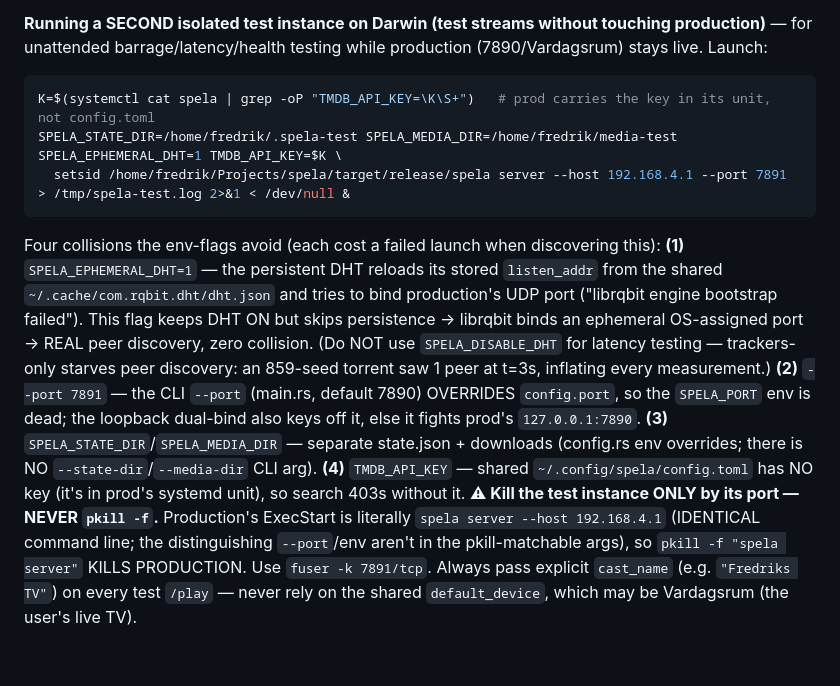
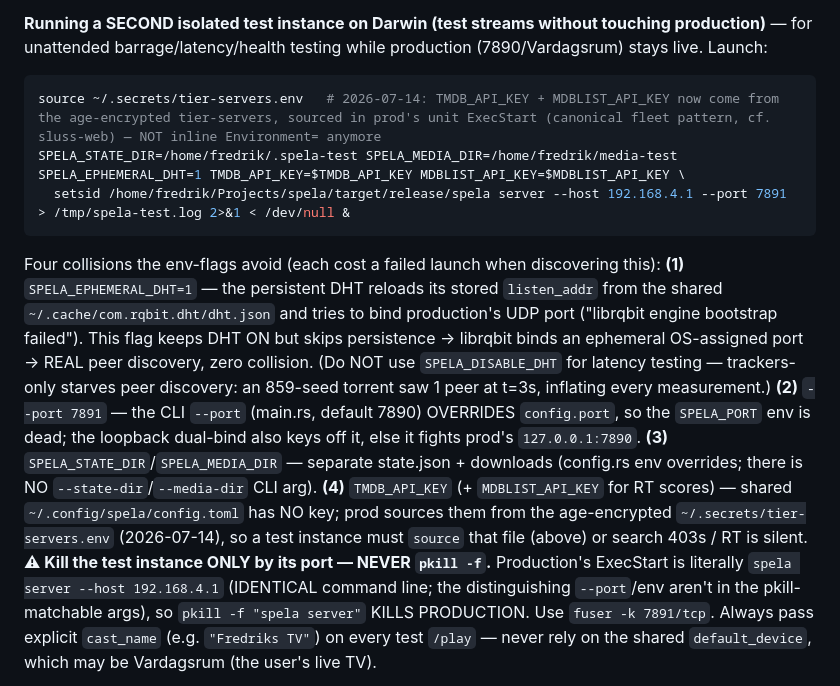
Before and after one commit to semikolon/spela, a Markdown page: CLAUDE.md, the part around the change. Drawn GitHub-style; blank space fills up the shorter version.

Commit message:
docs(spela): keys now sourced from age-encrypted tier-servers (not inline unit env)
Updates the barrage-test recipe (source tier-servers.env instead of grepping
the unit, which no longer carries the key) + the config gotcha note.

````diff
--- a/CLAUDE.md
+++ b/CLAUDE.md
@@ -60,11 +60,11 @@ ssh darwin 'sudo systemctl restart spela'
 
 **Running a SECOND isolated test instance on Darwin (test streams without touching production)** — for unattended barrage/latency/health testing while production (7890/Vardagsrum) stays live. Launch:
 ```bash
-K=$(systemctl cat spela | grep -oP "TMDB_API_KEY=\K\S+")   # prod carries the key in its unit, not config.toml
-SPELA_STATE_DIR=/home/fredrik/.spela-test SPELA_MEDIA_DIR=/home/fredrik/media-test SPELA_EPHEMERAL_DHT=1 TMDB_API_KEY=$K \
+source ~/.secrets/tier-servers.env   # 2026-07-14: TMDB_API_KEY + MDBLIST_API_KEY now come from the age-encrypted tier-servers, sourced in prod's unit ExecStart (canonical fleet pattern, cf. sluss-web) — NOT inline Environment= anymore
+SPELA_STATE_DIR=/home/fredrik/.spela-test SPELA_MEDIA_DIR=/home/fredrik/media-test SPELA_EPHEMERAL_DHT=1 TMDB_API_KEY=$TMDB_API_KEY MDBLIST_API_KEY=$MDBLIST_API_KEY \
   setsid /home/fredrik/Projects/spela/target/release/spela server --host 192.168.4.1 --port 7891 > /tmp/spela-test.log 2>&1 < /dev/null &
 ```
-Four collisions the env-flags avoid (each cost a failed launch when discovering this): **(1)** `SPELA_EPHEMERAL_DHT=1` — the persistent DHT reloads its stored `listen_addr` from the shared `~/.cache/com.rqbit.dht/dht.json` and tries to bind production's UDP port ("librqbit engine bootstrap failed"). This flag keeps DHT ON but skips persistence → librqbit binds an ephemeral OS-assigned port → REAL peer discovery, zero collision. (Do NOT use `SPELA_DISABLE_DHT` for latency testing — trackers-only starves peer discovery: an 859-seed torrent saw 1 peer at t=3s, inflating every measurement.) **(2)** `--port 7891` — the CLI `--port` (main.rs, default 7890) OVERRIDES `config.port`, so the `SPELA_PORT` env is dead; the loopback dual-bind also keys off it, else it fights prod's `127.0.0.1:7890`. **(3)** `SPELA_STATE_DIR`/`SPELA_MEDIA_DIR` — separate state.json + downloads (config.rs env overrides; there is NO `--state-dir`/`--media-dir` CLI arg). **(4)** `TMDB_API_KEY` — shared `~/.config/spela/config.toml` has NO key (it's in prod's systemd unit), so search 403s without it.
+Four collisions the env-flags avoid (each cost a failed launch when discovering this): **(1)** `SPELA_EPHEMERAL_DHT=1` — the persistent DHT reloads its stored `listen_addr` from the shared `~/.cache/com.rqbit.dht/dht.json` and tries to bind production's UDP port ("librqbit engine bootstrap failed"). This flag keeps DHT ON but skips persistence → librqbit binds an ephemeral OS-assigned port → REAL peer discovery, zero collision. (Do NOT use `SPELA_DISABLE_DHT` for latency testing — trackers-only starves peer discovery: an 859-seed torrent saw 1 peer at t=3s, inflating every measurement.) **(2)** `--port 7891` — the CLI `--port` (main.rs, default 7890) OVERRIDES `config.port`, so the `SPELA_PORT` env is dead; the loopback dual-bind also keys off it, else it fights prod's `127.0.0.1:7890`. **(3)** `SPELA_STATE_DIR`/`SPELA_MEDIA_DIR` — separate state.json + downloads (config.rs env overrides; there is NO `--state-dir`/`--media-dir` CLI arg). **(4)** `TMDB_API_KEY` (+ `MDBLIST_API_KEY` for RT scores) — shared `~/.config/spela/config.toml` has NO key; prod sources them from the age-encrypted `~/.secrets/tier-servers.env` (2026-07-14), so a test instance must `source` that file (above) or search 403s / RT is silent.
 **⚠ Kill the test instance ONLY by its port — NEVER `pkill -f`.** Production's ExecStart is literally `spela server --host 192.168.4.1` (IDENTICAL command line; the distinguishing `--port`/env aren't in the pkill-matchable args), so `pkill -f "spela server"` KILLS PRODUCTION. Use `fuser -k 7891/tcp`. Always pass explicit `cast_name` (e.g. `"Fredriks TV"`) on every test `/play` — never rely on the shared `default_device`, which may be Vardagsrum (the user's live TV).
 
 **Mac builds: use `./bin/build-mac.sh`, NOT bare `cargo build --release`** (v3.8.0, May 20, 2026). The wrapper does `cargo build --release` + ad-hoc codesign with a stable identifier (`com.fredrikbranstrom.spela`) so TCC grants (Full Disk Access for `serve-library`'s `read_dir(BOHR)`) survive rebuilds. Background: TCC keys grants to the binary's code-signature; cargo's `linker-signed` default identifier is content-derived (`spela-56c693bdcecc486f` form), so every rebuild flips the identifier and silently revokes FDA. The stable-identifier codesign is the fix per global CLAUDE.md "TCC code signature gotcha". **One-time re-grant** required after the FIRST `bin/build-mac.sh` run (when the new stable identifier replaces the old hash-based one): `System Settings → Privacy & Security → Full Disk Access → +`, add `~/Projects/spela/target/release/spela`, then `launchctl kickstart -k gui/$(id -u)/com.fredrikbranstrom.spela-library`. From the SECOND build onwards, the grant should survive — empirical verification pending across the next few rebuilds. (Darwin/Linux builds keep using bare `cargo build --release` — TCC is macOS-only.)
````
